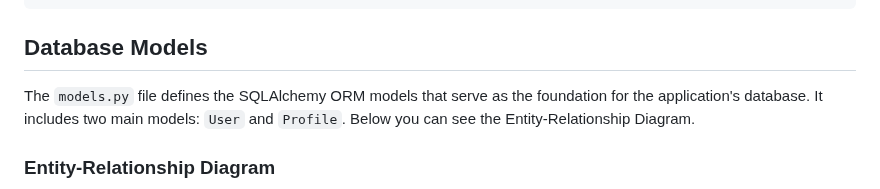
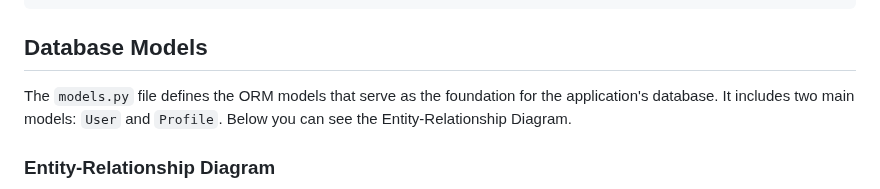
Before and after one commit to Xthe23/flask-agency, a Markdown page: README.md, the part around the change. Rendered like a GitHub page.

```diff
--- a/README.md
+++ b/README.md
@@ -97,7 +97,7 @@ S3_REGION=your-bucket-region-here
 
 ## Database Models
 
-The `models.py` file defines the SQLAlchemy ORM models that serve as the foundation for the application's database. It includes two main models: `User` and `Profile`. Below you can see the Entity-Relationship Diagram.
+The `models.py` file defines the ORM models that serve as the foundation for the application's database. It includes two main models: `User` and `Profile`. Below you can see the Entity-Relationship Diagram.
 
 ### Entity-Relationship Diagram
 <p align="center">
```
